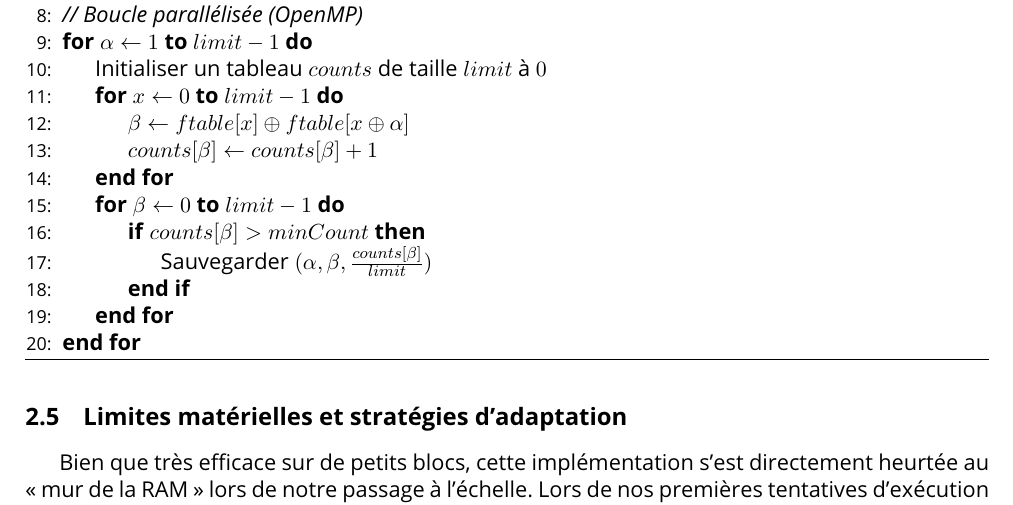
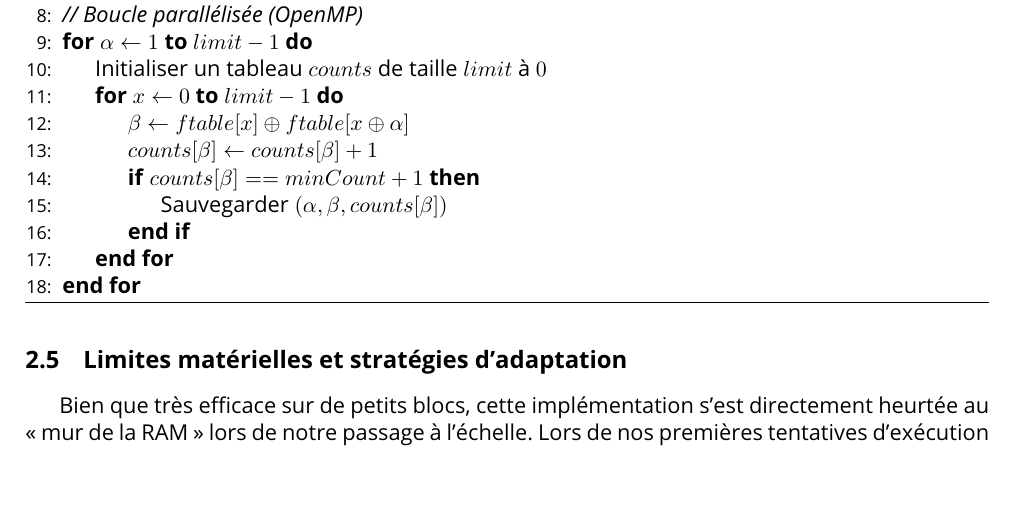
Before and after one commit to Redak92/cryptanalyse-differentielle, a LaTeX document (report/report.tex): part of page 7 of 27, cut so that both start at the same text. Compiled offline with pdfLaTeX.

Commit message:
correction de la partie 2.4

```diff
--- a/report/report.tex
+++ b/report/report.tex
@@ -186,10 +186,8 @@ Le pseudo-code suivant résume l'algorithme tel qu'il a été implémenté et op
     \For{$x \gets 0$ \textbf{to} $limit - 1$}
         \State $\beta \gets ftable[x] \oplus ftable[x \oplus \alpha]$
         \State $counts[\beta] \gets counts[\beta] + 1$
-    \EndFor
-    \For{$\beta \gets 0$ \textbf{to} $limit - 1$}
-        \If{$counts[\beta] > minCount$}
-            \State Sauvegarder $(\alpha, \beta, \frac{counts[\beta]}{limit})$
+        \If{$counts[\beta] == minCount + 1$}
+            \State Sauvegarder $(\alpha, \beta, counts[\beta])$
         \EndIf
     \EndFor
 \EndFor
```
